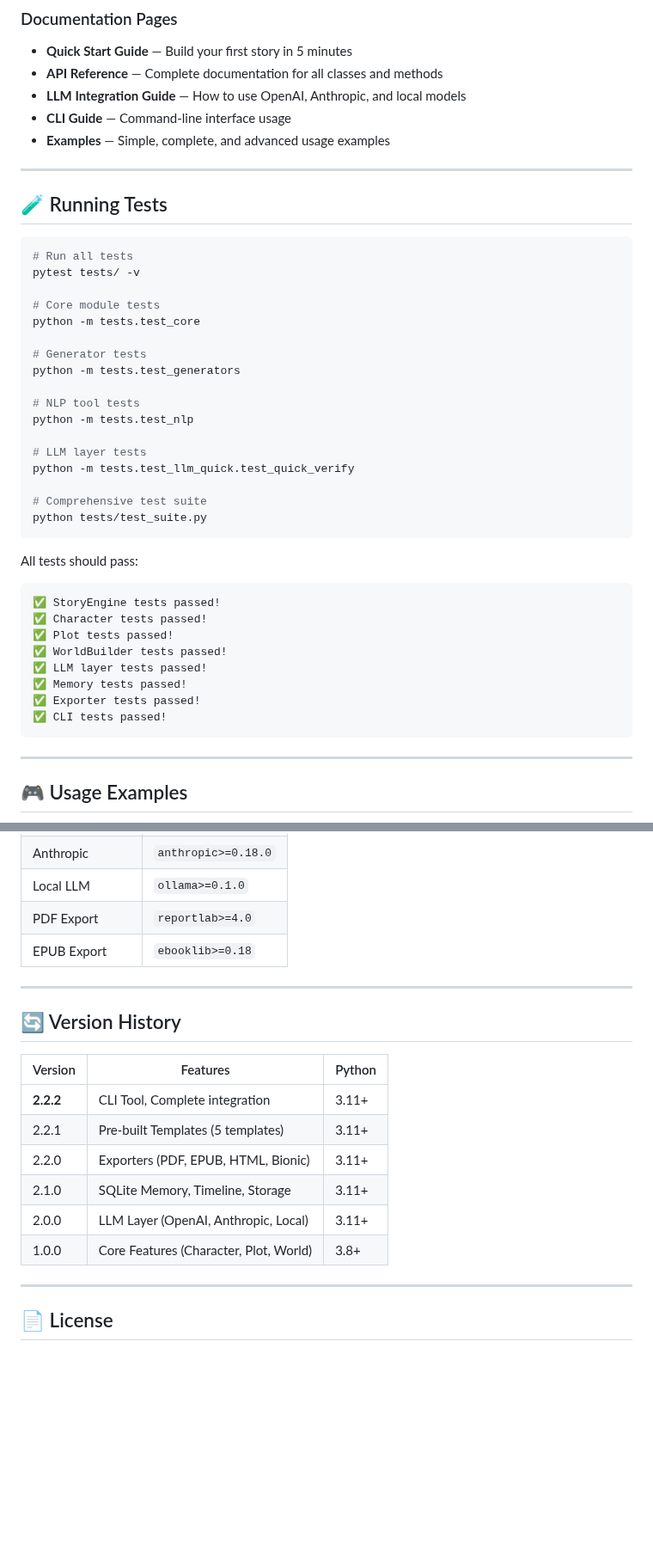
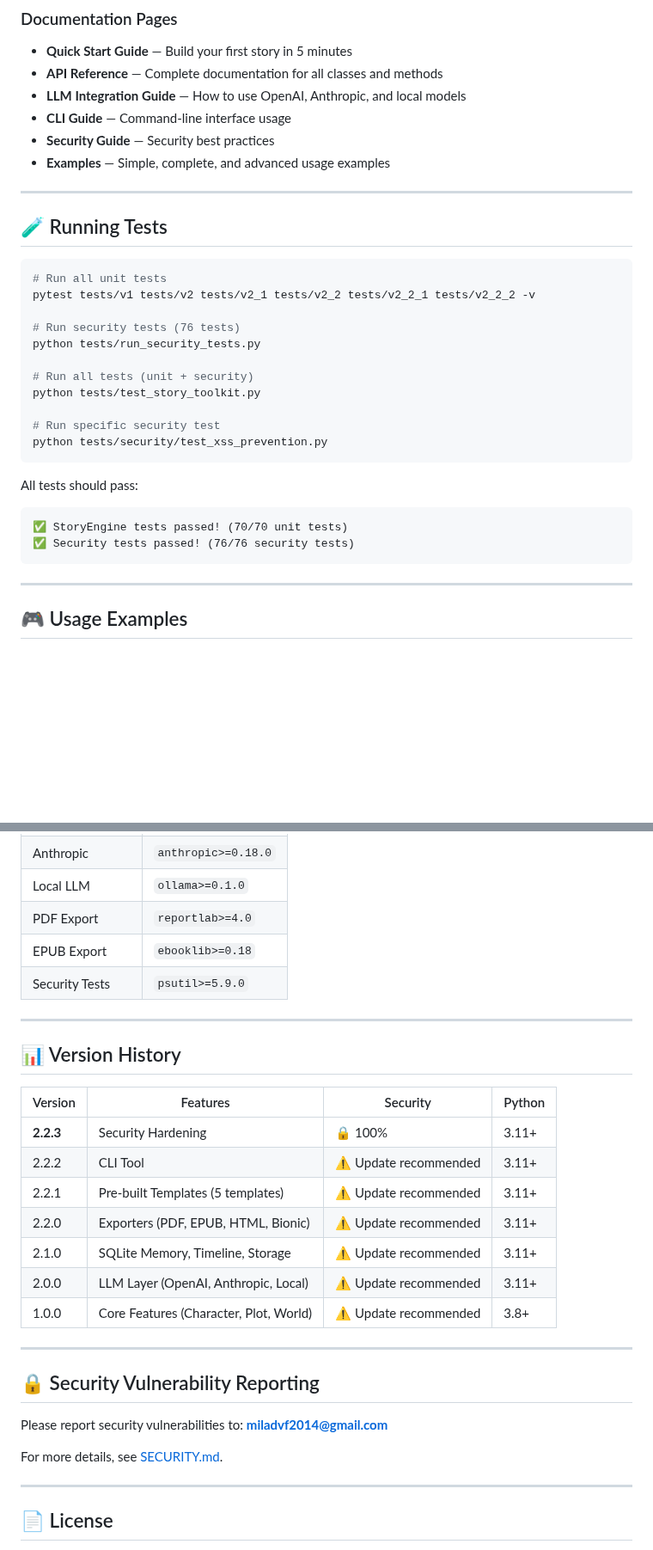
Before and after one commit to miladrezanezhad/story-toolkit, a Markdown page: README.md, 2 parts joined by grey strips. Shown at 86% size. Rendered like a GitHub page; blank space fills up the shorter version.

````diff
--- a/README.md
+++ b/README.md
@@ -277,6 +313,7 @@ Full documentation is available in two languages:
 - **API Reference** — Complete documentation for all classes and methods
 - **LLM Integration Guide** — How to use OpenAI, Anthropic, and local models
 - **CLI Guide** — Command-line interface usage
+- **Security Guide** — Security best practices
 - **Examples** — Simple, complete, and advanced usage examples
 
 ---
@@ -284,35 +321,23 @@ Full documentation is available in two languages:
 ## 🧪 Running Tests
 
 ```bash
-# Run all tests
-pytest tests/ -v
+# Run all unit tests
+pytest tests/v1 tests/v2 tests/v2_1 tests/v2_2 tests/v2_2_1 tests/v2_2_2 -v
 
-# Core module tests
-python -m tests.test_core
+# Run security tests (76 tests)
+python tests/run_security_tests.py
 
-# Generator tests
-python -m tests.test_generators
+# Run all tests (unit + security)
+python tests/test_story_toolkit.py
 
-# NLP tool tests
-python -m tests.test_nlp
-
-# LLM layer tests
-python -m tests.test_llm_quick.test_quick_verify
-
-# Comprehensive test suite
-python tests/test_suite.py
+# Run specific security test
+python tests/security/test_xss_prevention.py
 ```
 
 All tests should pass:
 ```
-✅ StoryEngine tests passed!
-✅ Character tests passed!
-✅ Plot tests passed!
-✅ WorldBuilder tests passed!
-✅ LLM layer tests passed!
-✅ Memory tests passed!
-✅ Exporter tests passed!
-✅ CLI tests passed!
+✅ StoryEngine tests passed! (70/70 unit tests)
+✅ Security tests passed! (76/76 security tests)
 ```
 
 ---
@@ -403,19 +428,29 @@ for rec in report['recommendations']:
 | Local LLM | `ollama>=0.1.0` |
 | PDF Export | `reportlab>=4.0` |
 | EPUB Export | `ebooklib>=0.18` |
+| Security Tests | `psutil>=5.9.0` |
 
 ---
 
-## 🔄 Version History
+## 📊 Version History
 
-| Version | Features | Python |
-|---------|----------|--------|
-| **2.2.2** | CLI Tool, Complete integration | 3.11+ |
-| 2.2.1 | Pre-built Templates (5 templates) | 3.11+ |
-| 2.2.0 | Exporters (PDF, EPUB, HTML, Bionic) | 3.11+ |
-| 2.1.0 | SQLite Memory, Timeline, Storage | 3.11+ |
-| 2.0.0 | LLM Layer (OpenAI, Anthropic, Local) | 3.11+ |
-| 1.0.0 | Core Features (Character, Plot, World) | 3.8+ |
+| Version | Features | Security | Python |
+|---------|----------|----------|--------|
+| **2.2.3** | Security Hardening | 🔒 100% | 3.11+ |
+| 2.2.2 | CLI Tool | ⚠️ Update recommended | 3.11+ |
+| 2.2.1 | Pre-built Templates (5 templates) | ⚠️ Update recommended | 3.11+ |
+| 2.2.0 | Exporters (PDF, EPUB, HTML, Bionic) | ⚠️ Update recommended | 3.11+ |
+| 2.1.0 | SQLite Memory, Timeline, Storage | ⚠️ Update recommended | 3.11+ |
+| 2.0.0 | LLM Layer (OpenAI, Anthropic, Local) | ⚠️ Update recommended | 3.11+ |
+| 1.0.0 | Core Features (Character, Plot, World) | ⚠️ Update recommended | 3.8+ |
+
+---
+
+## 🔒 Security Vulnerability Reporting
+
+Please report security vulnerabilities to: **miladvf2014@gmail.com**
+
+For more details, see [SECURITY.md](SECURITY.md).
 
 ---
 
````
Also changed, not shown: other parts of README.md (+49 -14 lines).
